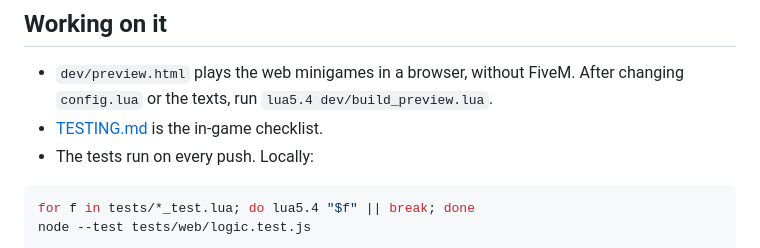
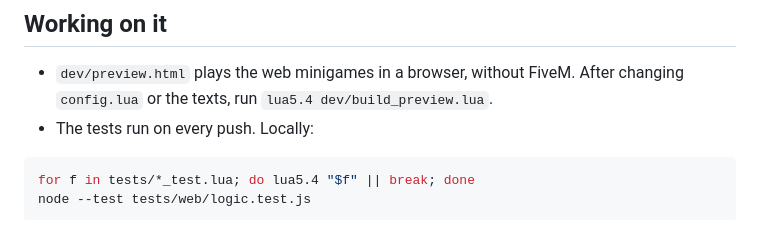
Before and after one commit to Vega421/tobs_minigames, a Markdown page: README.md, the part around the change. Rendered like a GitHub page.

Commit message:
In-game checklist out of the repo

````diff
--- a/README.md
+++ b/README.md
@@ -63,7 +63,6 @@ Every export, option, event and command, including trackers on vehicles for car
 ## Working on it
 
 - `dev/preview.html` plays the web minigames in a browser, without FiveM. After changing `config.lua` or the texts, run `lua5.4 dev/build_preview.lua`.
-- [TESTING.md](TESTING.md) is the in-game checklist.
 - The tests run on every push. Locally:
 
 ```bash
````
